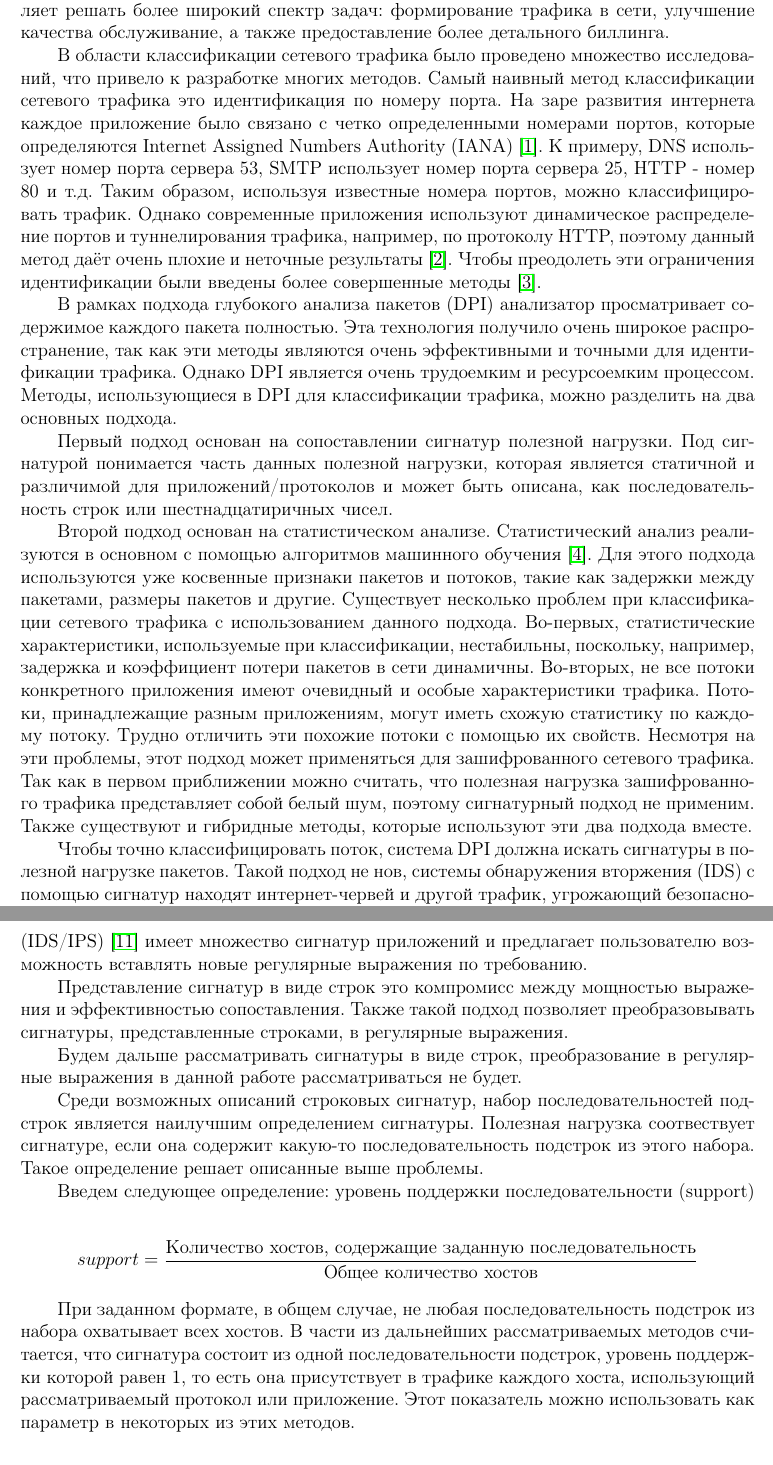
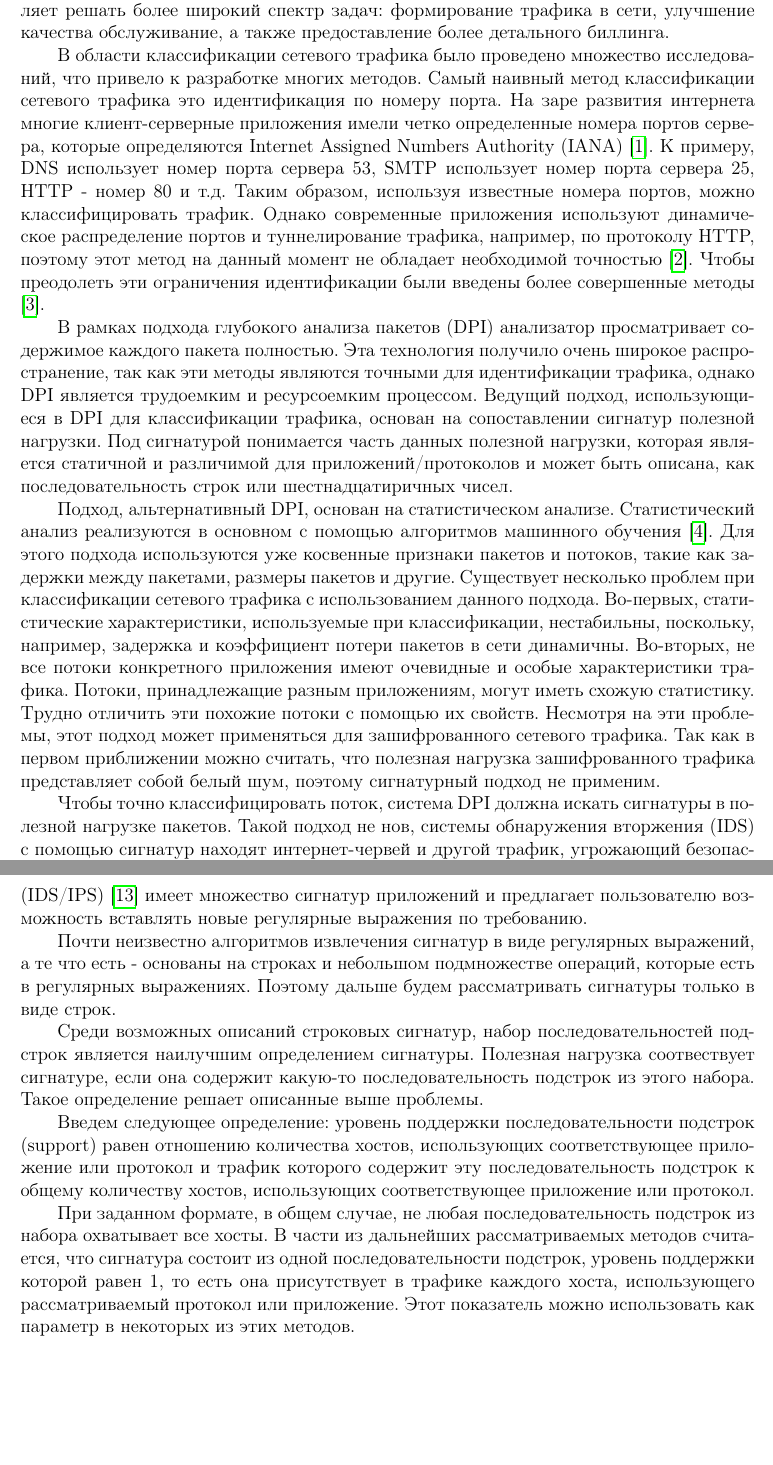
Before and after one commit to Panterrich/AutoSignatureGenerator, a LaTeX paper (main.tex, which reads include/preambule.tex, parts/Section0.tex, parts/Section2.tex): two parts of pages 4 and 8 of 27, joined at a grey line, cut so that both start at the same text, the shorter picture padded with empty space. Compiled offline with pdfLaTeX.

Commit message:
fix: accoding comments

```diff
--- a/include/preambule.tex
+++ b/include/preambule.tex
@@ -72,6 +72,7 @@
 \usepackage{caption} % Пакет для подписей к рисункам, в частности, для работы caption*
 \usepackage{listings} % Пакет для листингов с кодом
 \usepackage{xcolor}
+\usepackage[noadjust]{cite}
 
 \definecolor{codegreen}{rgb}{0,0.6,0}
 \definecolor{codegray}{rgb}{0.5,0.5,0.5}
--- a/parts/Section0.tex
+++ b/parts/Section0.tex
@@ -9,34 +9,31 @@
 
 В области классификации сетевого трафика было проведено множество исследований, что привело к разработке многих методов.
 Самый наивный метод классификации сетевого трафика это идентификация по номеру порта.
-На заре развития интернета каждое приложение было связано с четко определенными номерами портов,
+На заре развития интернета многие клиент-серверные приложения имели четко определенные номера портов сервера,
 которые определяются Internet Assigned Numbers Authority (IANA) \cite{IANA}.
 К примеру, DNS использует номер порта сервера 53,
 SMTP использует номер порта сервера 25, HTTP - номер 80 и т.д.
 Таким образом, используя известные номера портов, можно классифицировать трафик.
-Однако современные приложения используют динамическое распределение портов и туннелирования трафика, например, по протоколу HTTP,
-поэтому данный метод даёт очень плохие и неточные результаты \cite{dusi2009tunnel}.
+Однако современные приложения используют динамическое распределение портов и туннелирование трафика, например, по протоколу HTTP,
+поэтому этот метод на данный момент не обладает необходимой точностью \cite{dusi2009tunnel}.
 Чтобы преодолеть эти ограничения идентификации были введены более совершенные методы \cite{getman2015analys}.
 
 В рамках подхода глубокого анализа пакетов (DPI) анализатор просматривает содержимое каждого пакета полностью.
 Эта технология получило очень широкое распространение,
-так как эти методы являются очень эффективными и точными для идентификации трафика.
-Однако DPI является очень трудоемким и ресурсоемким процессом.
-Методы, использующиеся в DPI для классификации трафика, можно разделить на два основных подхода.
-
-Первый подход основан на сопоставлении сигнатур полезной нагрузки. Под сигнатурой понимается часть данных полезной нагрузки,
+так как эти методы являются точными для идентификации трафика, однако DPI является трудоемким и ресурсоемким процессом.
+Ведущий подход, использующиеся в DPI для классификации трафика, основан на сопоставлении сигнатур полезной нагрузки. Под сигнатурой понимается часть данных полезной нагрузки,
 которая является статичной и различимой для приложений/протоколов и может быть описана, как последовательность строк или шестнадцатиричных чисел.
 
-Второй подход основан на статистическом анализе. Статистический анализ реализуются в основном с помощью алгоритмов машинного обучения \cite{erman2006qrp05}.
+Подход, альтернативный DPI, основан на статистическом анализе.
+Статистический анализ реализуются в основном с помощью алгоритмов машинного обучения \cite{erman2006qrp05}.
 Для этого подхода используются уже косвенные признаки пакетов и потоков, такие как задержки между пакетами, размеры пакетов и другие.
 Существует несколько проблем при классификации сетевого трафика с использованием данного подхода.
 Во-первых, статистические характеристики, используемые при классификации, нестабильны, поскольку, например, задержка и коэффициент потери пакетов в сети динамичны.
-Во-вторых, не все потоки конкретного приложения имеют очевидный и особые характеристики трафика.
-Потоки, принадлежащие разным приложениям, могут иметь схожую статистику по каждому потоку. Трудно отличить эти похожие потоки с помощью их свойств.
+Во-вторых, не все потоки конкретного приложения имеют очевидные и особые характеристики трафика.
+Потоки, принадлежащие разным приложениям, могут иметь схожую статистику. Трудно отличить эти похожие потоки с помощью их свойств.
 Несмотря на эти проблемы, этот подход может применяться для зашифрованного сетевого трафика.
 Так как в первом приближении можно считать, что полезная нагрузка зашифрованного трафика представляет собой белый шум,
 поэтому сигнатурный подход не применим.
-Также существуют и гибридные методы, которые используют эти два подхода вместе.
 
 Чтобы точно классифицировать поток, система DPI должна искать сигнатуры в полезной нагрузке пакетов.
 Такой подход не нов, системы обнаружения вторжения (IDS) с помощью сигнатур находят интернет-червей и другой трафик, угрожающий безопасности
--- a/parts/Section2.tex
+++ b/parts/Section2.tex
@@ -38,21 +38,19 @@
 Система обнаружения/предотвращения вторжений Snort (IDS/IPS) \cite{Snort}
 имеет множество сигнатур приложений и предлагает пользователю возможность вставлять новые регулярные выражения по требованию.
 
-Представление сигнатур в виде строк это компромисс между мощностью выражения и эффективностью сопоставления.
-Также такой подход позволяет преобразовывать сигнатуры, представленные строками, в регулярные выражения.
-
-Будем дальше рассматривать сигнатуры в виде строк, преобразование в регулярные выражения в данной работе рассматриваться не будет.
+Почти неизвестно алгоритмов извлечения сигнатур в виде регулярных выражений, а те что есть -
+основаны на строках и небольшом подмножестве операций, которые есть в регулярных выражениях.
+Поэтому дальше будем рассматривать сигнатуры только в виде строк.
 
 Среди возможных описаний строковых сигнатур, набор последовательностей подстрок является наилучшим определением сигнатуры.
 Полезная нагрузка соотвествует сигнатуре, если она содержит какую-то последовательность подстрок из этого набора. Такое определение решает описанные выше проблемы.
 
-Введем следующее определение: уровень поддержки последовательности (support)
+Введем следующее определение: уровень поддержки последовательности подстрок (support) равен отношению количества хостов, использующих соответствующее приложение или протокол и
+трафик которого содержит эту последовательность подстрок к общему количеству хостов, использующих соответствующее приложение или протокол.
 
-\[ support = \dfrac{\text{Количество хостов, содержащие заданную последовательность}}{\text{Общее количество хостов}} \]
-
-При заданном формате, в общем случае, не любая последовательность подстрок из набора охватывает всех хостов.
+При заданном формате, в общем случае, не любая последовательность подстрок из набора охватывает все хосты.
 В части из дальнейших рассматриваемых методов считается, что сигнатура состоит из одной последовательности подстрок, уровень поддержки которой равен 1,
-то есть она присутствует в трафике каждого хоста, использующий рассматриваемый протокол или приложение.
+то есть она присутствует в трафике каждого хоста, использующего рассматриваемый протокол или приложение.
 Этот показатель можно использовать как параметр в некоторых из этих методов.
 
 \subsection{Структура сигнатур}
@@ -88,7 +86,7 @@
 IP-адрес источника, IP-адрес назначения, порт источника, порт назначения и используемый протокол транспортного уровня.
 Сигнатура потока гораздо более специфична для конкретного приложения, чем сигнатура пакета, и значительно повышает точность.
 
-Заметим, что данная структура сигнатур обладает свойством вложенности.
+Поэтапный процесс извлечения сигнатур представлен на рис. \ref{signature_process}. Как можно заметить, данная структура сигнатур обладает свойством вложенности.
 
 \subsection{Метрики оценки качества сигнатур}
 
```
Also changed, not shown: parts/Section1.tex (+2 -0 lines), parts/Section3.tex (+4 -3 lines), parts/Section4.tex (+2 -1 lines), references.bib (+14 -0 lines), main.pdf, parts/Section0.tex (6 more changed lines), parts/Section2.tex (18 more changed lines).
